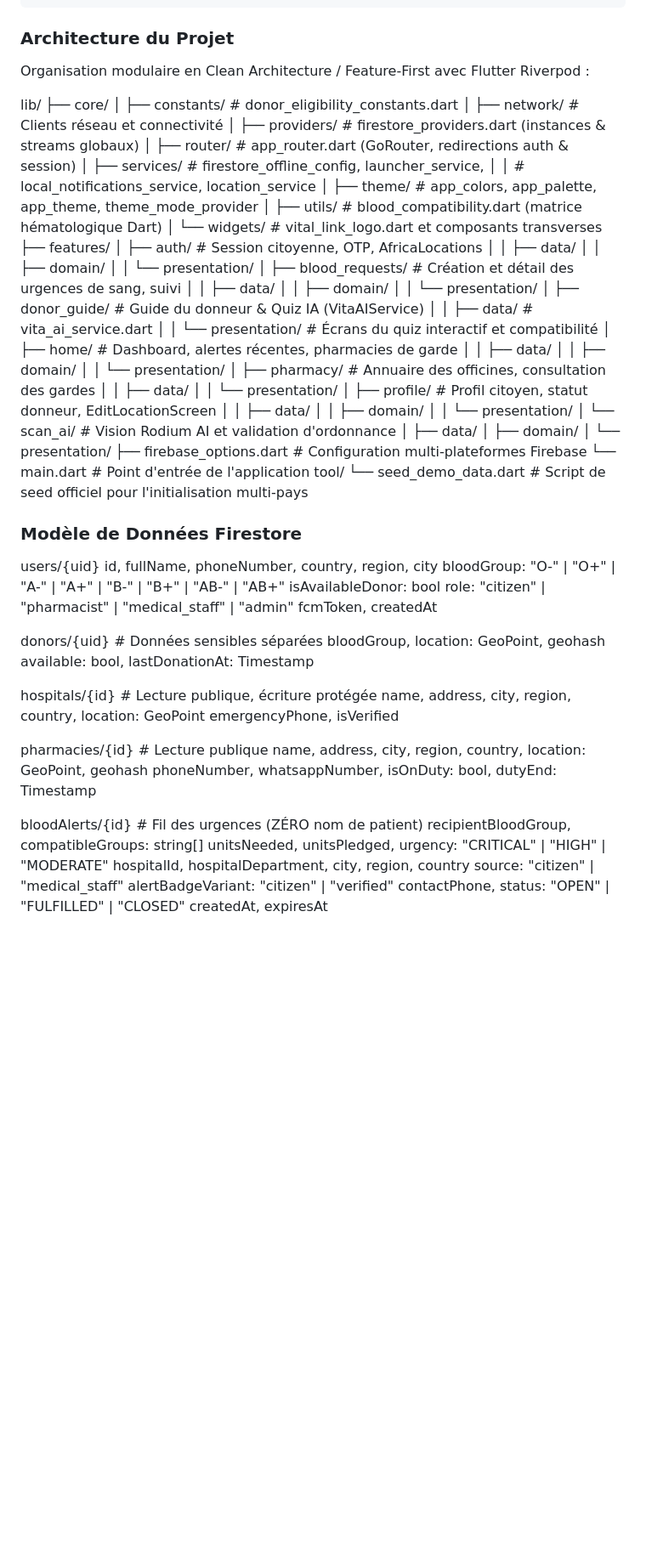
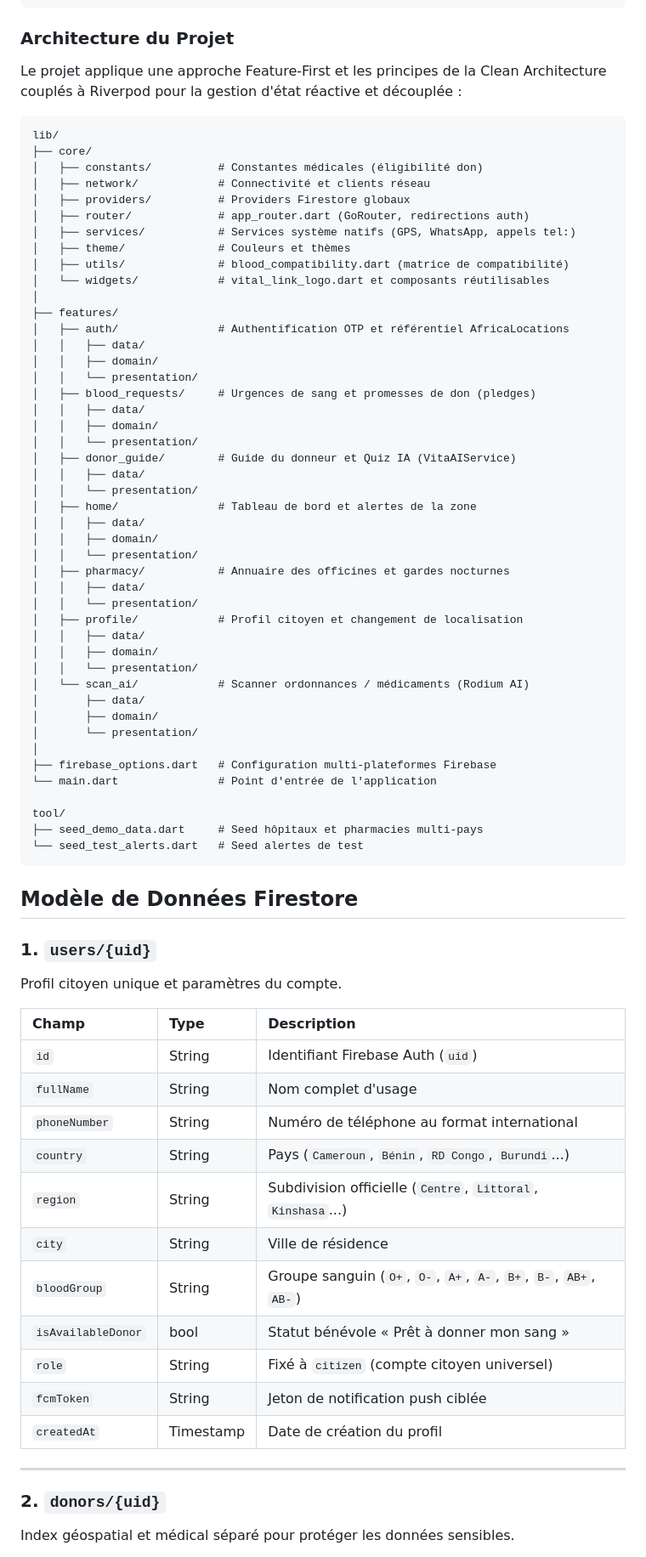
Before and after one commit to gabrielleobono/VitalLink, a Markdown page: README.md, the part around one of its changes. Shown at 85% size. Rendered like a GitHub page; blank space fills up the shorter version.

Commit message:
Revise project architecture and Firestore data models
Updated project architecture section and data models in README.

````diff
--- a/README.md
+++ b/README.md
@@ -81,79 +81,78 @@ Fonctionnalités avancées constituant la feuille de route du produit global :
         Cache Firestore persistant complet des annuaires d'urgence et numéros de permanence hospitalière, accessible en zone blanche.
 
 ### Architecture du Projet
+Le projet applique une approche Feature-First et les principes de la Clean Architecture couplés à Riverpod pour la gestion d'état réactive et découplée :
 
-Organisation modulaire en Clean Architecture / Feature-First avec Flutter Riverpod :
-
+```
 lib/
 ├── core/
-│   ├── constants/             # donor_eligibility_constants.dart
-│   ├── network/               # Clients réseau et connectivité
-│   ├── providers/             # firestore_providers.dart (instances & streams globaux)
-│   ├── router/                # app_router.dart (GoRouter, redirections auth & session)
-│   ├── services/              # firestore_offline_config, launcher_service,
-│   │                          # local_notifications_service, location_service
-│   ├── theme/                 # app_colors, app_palette, app_theme, theme_mode_provider
-│   ├── utils/                 # blood_compatibility.dart (matrice hématologique Dart)
-│   └── widgets/               # vital_link_logo.dart et composants transverses
+│   ├── constants/          # Constantes médicales (éligibilité don)
+│   ├── network/            # Connectivité et clients réseau
+│   ├── providers/          # Providers Firestore globaux
+│   ├── router/             # app_router.dart (GoRouter, redirections auth)
+│   ├── services/           # Services système natifs (GPS, WhatsApp, appels tel:)
+│   ├── theme/              # Couleurs et thèmes
+│   ├── utils/              # blood_compatibility.dart (matrice de compatibilité)
+│   └── widgets/            # vital_link_logo.dart et composants réutilisables
+│
 ├── features/
-│   ├── auth/                  # Session citoyenne, OTP, AfricaLocations
+│   ├── auth/               # Authentification OTP et référentiel AfricaLocations
 │   │   ├── data/
 │   │   ├── domain/
 │   │   └── presentation/
-│   ├── blood_requests/        # Création et détail des urgences de sang, suivi
+│   ├── blood_requests/     # Urgences de sang et promesses de don (pledges)
 │   │   ├── data/
 │   │   ├── domain/
 │   │   └── presentation/
-│   ├── donor_guide/           # Guide du donneur & Quiz IA (VitaAIService)
-│   │   ├── data/              # vita_ai_service.dart
-│   │   └── presentation/      # Écrans du quiz interactif et compatibilité
-│   ├── home/                  # Dashboard, alertes récentes, pharmacies de garde
+│   ├── donor_guide/        # Guide du donneur et Quiz IA (VitaAIService)
+│   │   ├── data/
+│   │   └── presentation/
+│   ├── home/               # Tableau de bord et alertes de la zone
 │   │   ├── data/
 │   │   ├── domain/
 │   │   └── presentation/
-│   ├── pharmacy/              # Annuaire des officines, consultation des gardes
+│   ├── pharmacy/           # Annuaire des officines et gardes nocturnes
 │   │   ├── data/
 │   │   └── presentation/
-│   ├── profile/               # Profil citoyen, statut donneur, EditLocationScreen
+│   ├── profile/            # Profil citoyen et changement de localisation
 │   │   ├── data/
 │   │   ├── domain/
 │   │   └── presentation/
-│   └── scan_ai/               # Vision Rodium AI et validation d'ordonnance
+│   └── scan_ai/            # Scanner ordonnances / médicaments (Rodium AI)
 │       ├── data/
 │       ├── domain/
 │       └── presentation/
-├── firebase_options.dart      # Configuration multi-plateformes Firebase
-└── main.dart                  # Point d'entrée de l'application
+│
+├── firebase_options.dart   # Configuration multi-plateformes Firebase
+└── main.dart               # Point d'entrée de l'application
+
 tool/
-└── seed_demo_data.dart        # Script de seed officiel pour l'initialisation multi-pays
+├── seed_demo_data.dart     # Seed hôpitaux et pharmacies multi-pays
+└── seed_test_alerts.dart   # Seed alertes de test
+```
 
- ### Modèle de Données Firestore
 
-users/{uid}
-  id, fullName, phoneNumber, country, region, city
-  bloodGroup: "O-" | "O+" | "A-" | "A+" | "B-" | "B+" | "AB-" | "AB+"
-  isAvailableDonor: bool
-  role: "citizen" | "pharmacist" | "medical_staff" | "admin"
-  fcmToken, createdAt
+##  Modèle de Données Firestore
 
-donors/{uid}                # Données sensibles séparées
-  bloodGroup, location: GeoPoint, geohash
-  available: bool, lastDonationAt: Timestamp
+### 1. `users/{uid}`
+Profil citoyen unique et paramètres du compte.
 
-hospitals/{id}              # Lecture publique, écriture protégée
-  name, address, city, region, country, location: GeoPoint
-  emergencyPhone, isVerified
+| Champ | Type | Description |
+| :--- | :--- | :--- |
+| `id` | String | Identifiant Firebase Auth (`uid`) |
+| `fullName` | String | Nom complet d'usage |
+| `phoneNumber` | String | Numéro de téléphone au format international |
+| `country` | String | Pays (`Cameroun`, `Bénin`, `RD Congo`, `Burundi`...) |
+| `region` | String | Subdivision officielle (`Centre`, `Littoral`, `Kinshasa`...) |
+| `city` | String | Ville de résidence |
+| `bloodGroup` | String | Groupe sanguin (`O+`, `O-`, `A+`, `A-`, `B+`, `B-`, `AB+`, `AB-`) |
+| `isAvailableDonor` | bool | Statut bénévole « Prêt à donner mon sang » |
+| `role` | String | Fixé à `citizen` (compte citoyen universel) |
+| `fcmToken` | String | Jeton de notification push ciblée |
+| `createdAt` | Timestamp | Date de création du profil |
 
-pharmacies/{id}             # Lecture publique
-  name, address, city, region, country, location: GeoPoint, geohash
-  phoneNumber, whatsappNumber, isOnDuty: bool, dutyEnd: Timestamp
+---
 
-bloodAlerts/{id}            # Fil des urgences (ZÉRO nom de patient)
-  recipientBloodGroup, compatibleGroups: string[]
-  unitsNeeded, unitsPledged, urgency: "CRITICAL" | "HIGH" | "MODERATE"
-  hospitalId, hospitalDepartment, city, region, country
-  source: "citizen" | "medical_staff"
-  alertBadgeVariant: "citizen" | "verified"
-  contactPhone, status: "OPEN" | "FULFILLED" | "CLOSED"
-  createdAt, expiresAt
+### 2. `donors/{uid}`
+Index géospatial et médical séparé pour protéger les données sensibles.
 
````
Also changed, not shown: other parts of README.md (+64 -4 lines).
